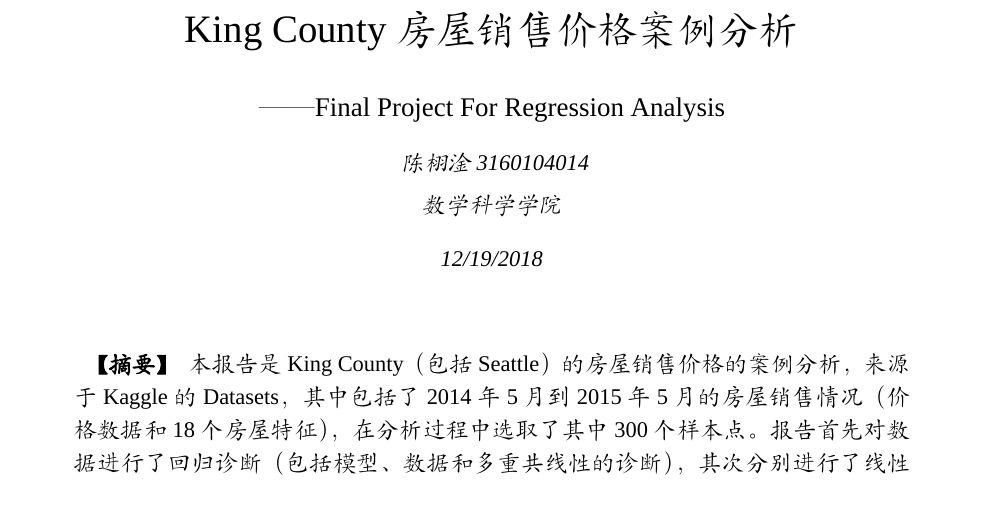
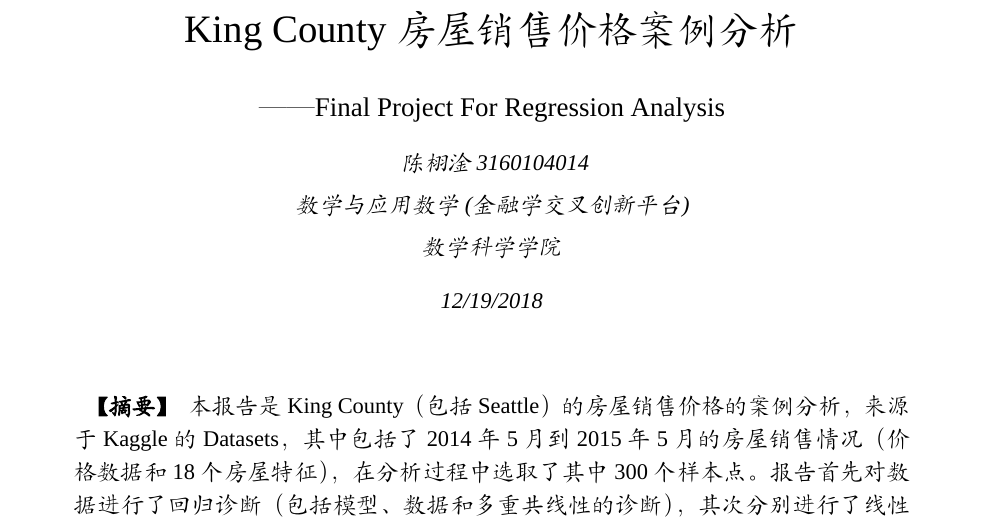
Before and after one commit to WuganAa/RegressionAnalysis, a LaTeX paper (FinalProjectForRegressionAnalysis Report/FinalProjectForRegressionAnalysis.tex): part of page 2 of 34, cut so that both start at the same text. Compiled offline with XeLaTeX; a missing font is replaced by an installed copy or a similar font.

Commit message:
modift report

```diff
--- a/FinalProjectForRegressionAnalysis Report/FinalProjectForRegressionAnalysis.tex
+++ b/FinalProjectForRegressionAnalysis Report/FinalProjectForRegressionAnalysis.tex
@@ -137,6 +137,7 @@
   \posttitle{\par}
     \author{
       陈栩淦 3160104014 \\
+      数学与应用数学(金融学交叉创新平台) \\
       数学科学学院
     }
     \preauthor{\centering\large\emph}
```
Also changed, not shown: FinalProjectForRegressionAnalysis Report/FinalProjectForRegressionAnalysis.pdf, 1 other file.
